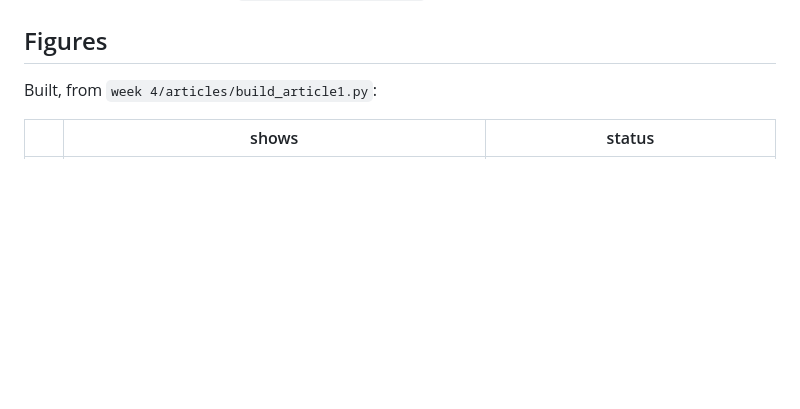
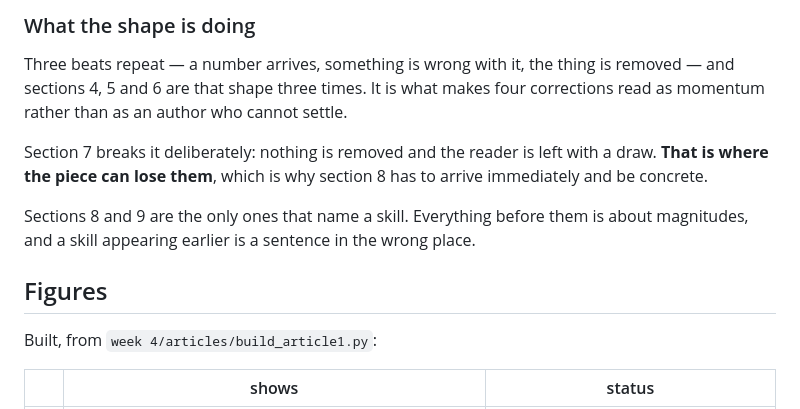
Before and after one commit to gcolle6/European-job-adverts---Karimi.AI, a Markdown page: week 4/articles/karimi-articles-map.md, the part around one of its changes. Drawn GitHub-style; blank space fills up the shorter version.

```diff
--- a/week 4/articles/karimi-articles-map.md
+++ b/week 4/articles/karimi-articles-map.md
@@ -108,3 +153,15 @@ not with a draw.
+### What the shape is doing
+
+Three beats repeat — a number arrives, something is wrong with it, the thing is
+removed — and sections 4, 5 and 6 are that shape three times. It is what makes
+four corrections read as momentum rather than as an author who cannot settle.
+
+Section 7 breaks it deliberately: nothing is removed and the reader is left with
+a draw. **That is where the piece can lose them**, which is why section 8 has to
+arrive immediately and be concrete.
+
+Sections 8 and 9 are the only ones that name a skill. Everything before them is
+about magnitudes, and a skill appearing earlier is a sentence in the wrong place.
 
 ## Figures
 
```
Also changed, not shown: other parts of week 4/articles/karimi-articles-map.md (+83 -38 lines).
